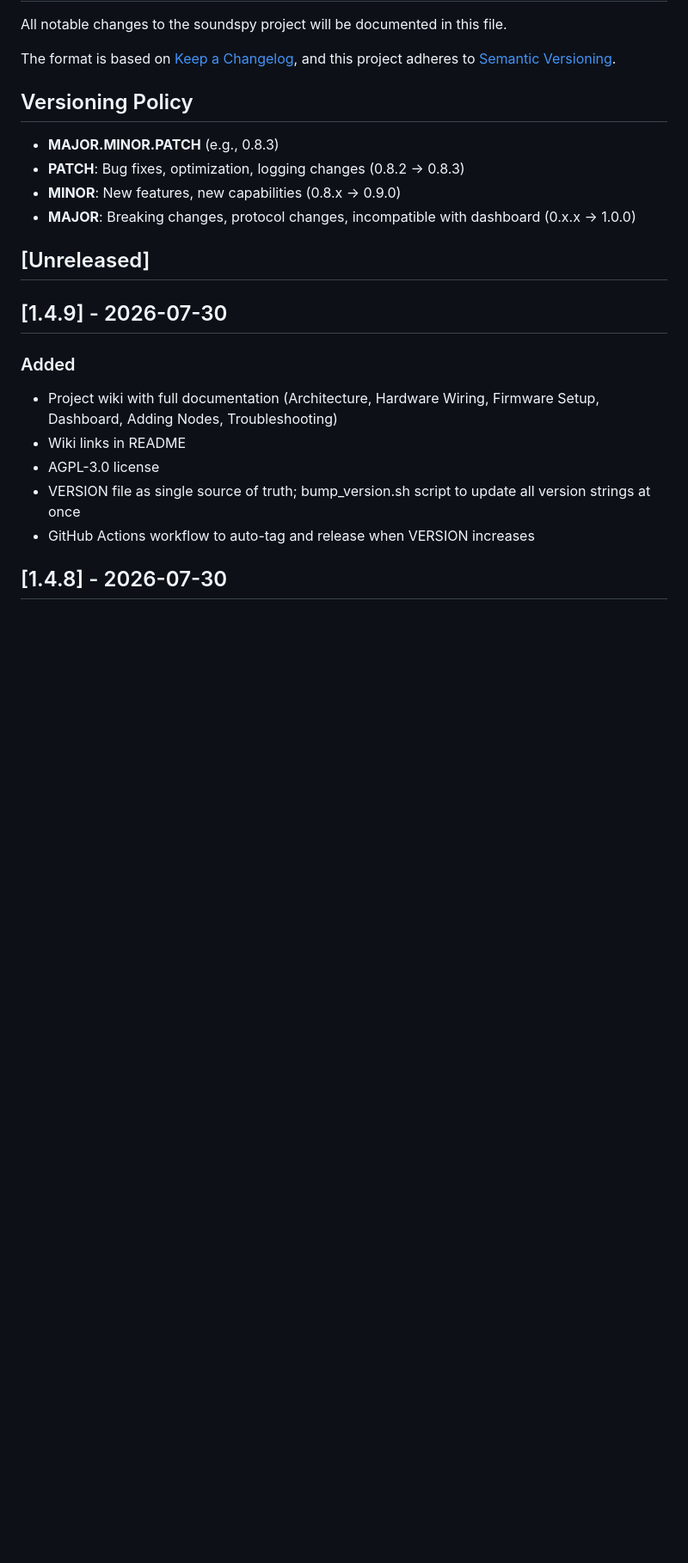
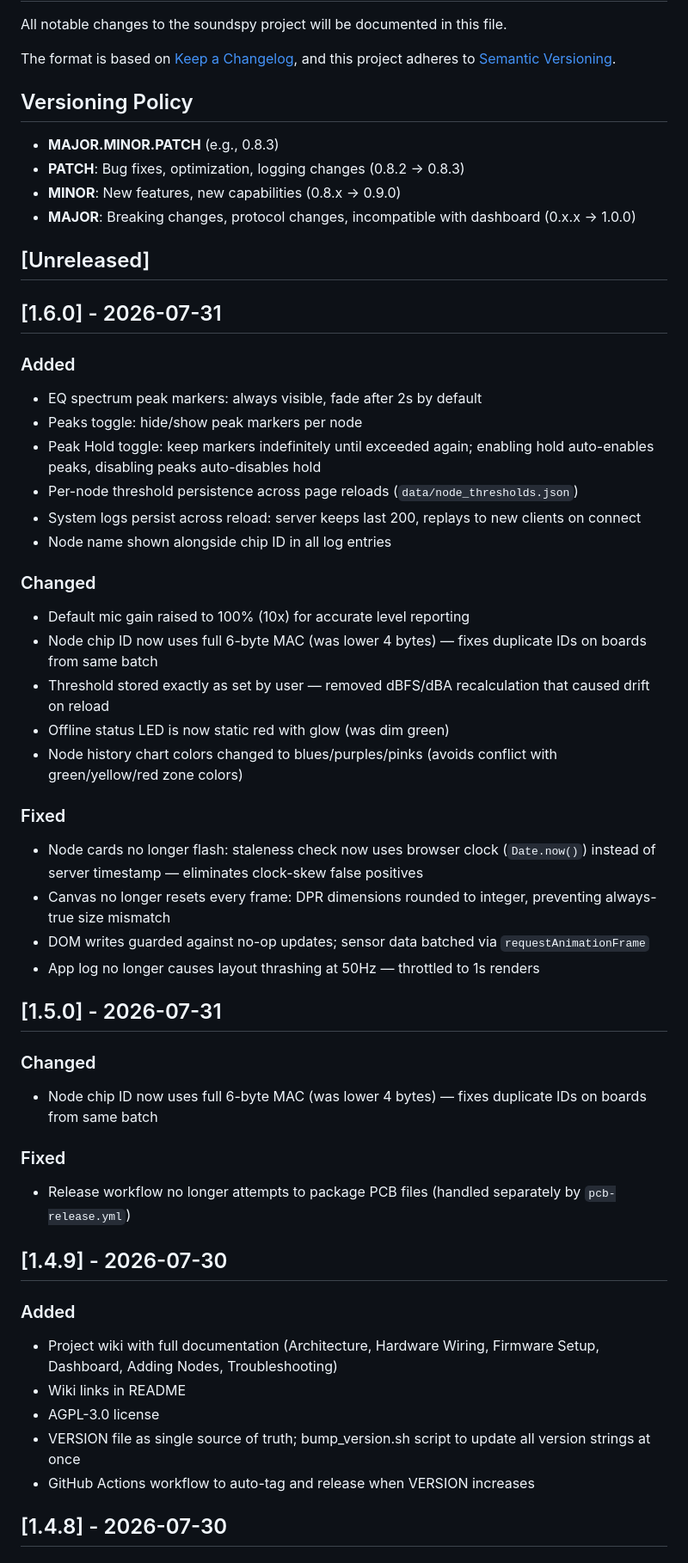
Before and after one commit to rojosinalma/soundspy, a Markdown page: CHANGELOG.md, the part around the change. Shown at 86% size. Rendered like a GitHub page; blank space fills up the shorter version.

Commit message:
changelog: add entries for v1.5.0 and v1.6.0

```diff
--- a/CHANGELOG.md
+++ b/CHANGELOG.md
@@ -13,6 +13,37 @@ and this project adheres to [Semantic Versioning](https://semver.org/spec/v2.0.0
 - **MAJOR**: Breaking changes, protocol changes, incompatible with dashboard (0.x.x → 1.0.0)
 
 ## [Unreleased]
+
+## [1.6.0] - 2026-07-31
+
+### Added
+- EQ spectrum peak markers: always visible, fade after 2s by default
+- Peaks toggle: hide/show peak markers per node
+- Peak Hold toggle: keep markers indefinitely until exceeded again; enabling hold auto-enables peaks, disabling peaks auto-disables hold
+- Per-node threshold persistence across page reloads (`data/node_thresholds.json`)
+- System logs persist across reload: server keeps last 200, replays to new clients on connect
+- Node name shown alongside chip ID in all log entries
+
+### Changed
+- Default mic gain raised to 100% (10x) for accurate level reporting
+- Node chip ID now uses full 6-byte MAC (was lower 4 bytes) — fixes duplicate IDs on boards from same batch
+- Threshold stored exactly as set by user — removed dBFS/dBA recalculation that caused drift on reload
+- Offline status LED is now static red with glow (was dim green)
+- Node history chart colors changed to blues/purples/pinks (avoids conflict with green/yellow/red zone colors)
+
+### Fixed
+- Node cards no longer flash: staleness check now uses browser clock (`Date.now()`) instead of server timestamp — eliminates clock-skew false positives
+- Canvas no longer resets every frame: DPR dimensions rounded to integer, preventing always-true size mismatch
+- DOM writes guarded against no-op updates; sensor data batched via `requestAnimationFrame`
+- App log no longer causes layout thrashing at 50Hz — throttled to 1s renders
+
+## [1.5.0] - 2026-07-31
+
+### Changed
+- Node chip ID now uses full 6-byte MAC (was lower 4 bytes) — fixes duplicate IDs on boards from same batch
+
+### Fixed
+- Release workflow no longer attempts to package PCB files (handled separately by `pcb-release.yml`)
 
 ## [1.4.9] - 2026-07-30
 
```
